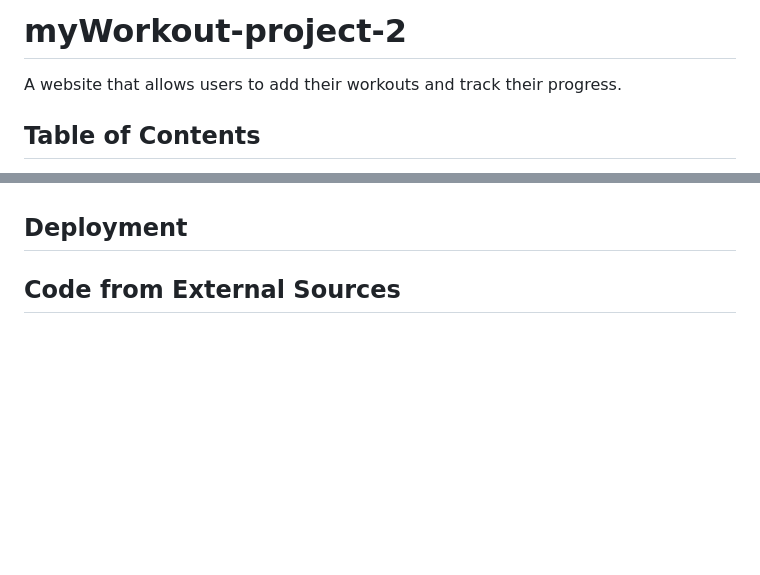
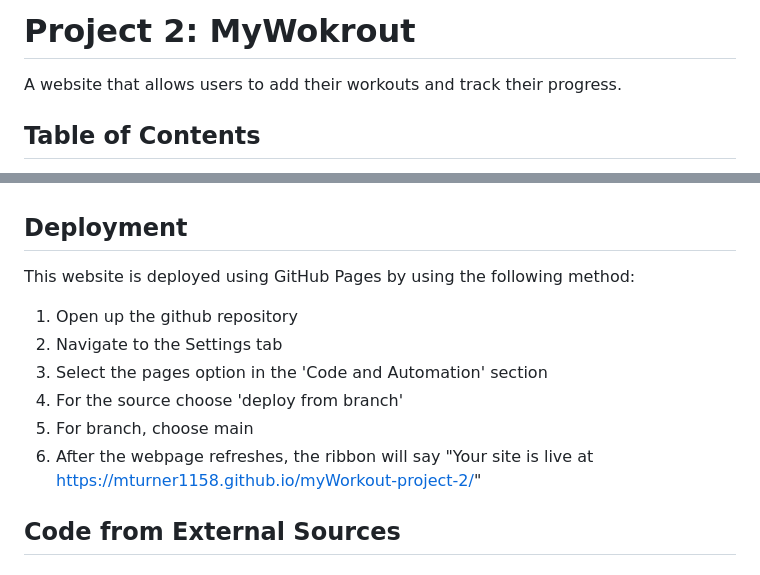
Before and after one commit to mturner1158/myWorkout-project-2, a Markdown page: README.md, 2 parts joined by grey strips. GitHub-like rendering; blank space fills up the shorter version.

Commit message:
updated deployment infomation for readme

```diff
--- a/README.md
+++ b/README.md
@@ -1,4 +1,4 @@
-# myWorkout-project-2
+# Project 2: MyWokrout
 A website that allows users to add their workouts and track their progress.
 
 ## Table of Contents
@@ -97,6 +97,14 @@ The site will have an easy to follow structure with a standardised navigation ba
 9. Padding did not get added horizontally for history cards
 
 ## Deployment
+This website is deployed using GitHub Pages by using the following method:
+
+1. Open up the github repository
+2. Navigate to the Settings tab
+3. Select the pages option in the 'Code and Automation' section
+4. For the source choose 'deploy from branch'
+5. For branch, choose main
+6. After the webpage refreshes, the ribbon will say "Your site is live at https://mturner1158.github.io/myWorkout-project-2/"
 
 ## Code from External Sources
 
```
